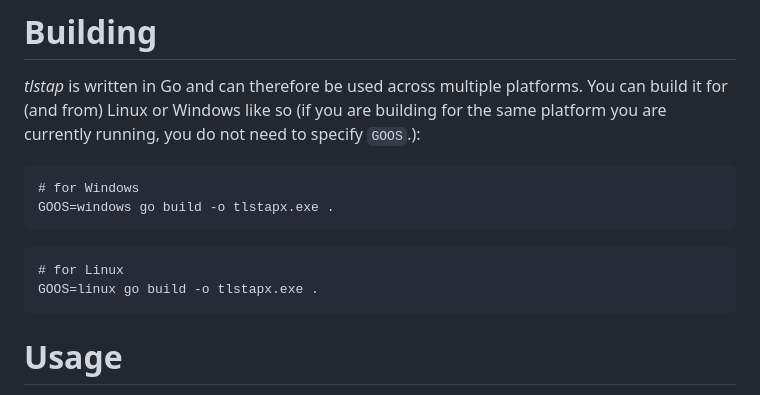
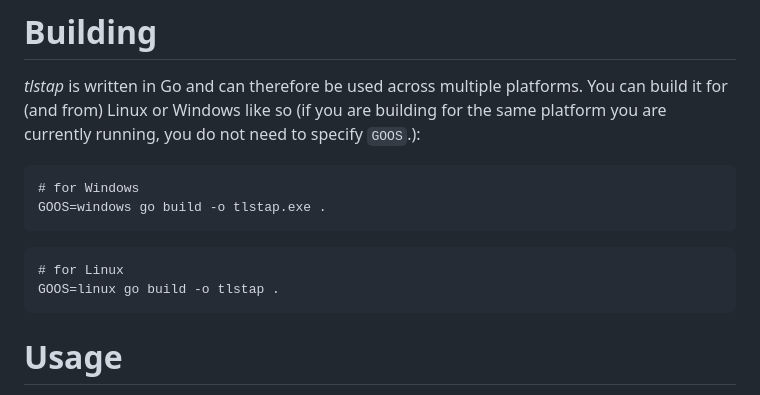
Before and after one commit to UniformlyR4ndom/tlstap, a Markdown page: README.md, the part around the change. GitHub-like rendering.

Commit message:
Fix hilarious doc mistake

````diff
--- a/README.md
+++ b/README.md
@@ -16,11 +16,11 @@ Multiple interceptors can be active at the same time.
 You can build it for (and from) Linux or Windows like so (if you are building for the same platform you are currently running, you do not need to specify `GOOS`.):
 ```
 # for Windows
-GOOS=windows go build -o tlstapx.exe .
+GOOS=windows go build -o tlstap.exe .
 ```
 ```
 # for Linux
-GOOS=linux go build -o tlstapx.exe .
+GOOS=linux go build -o tlstap .
 ```
 
 # Usage
````
